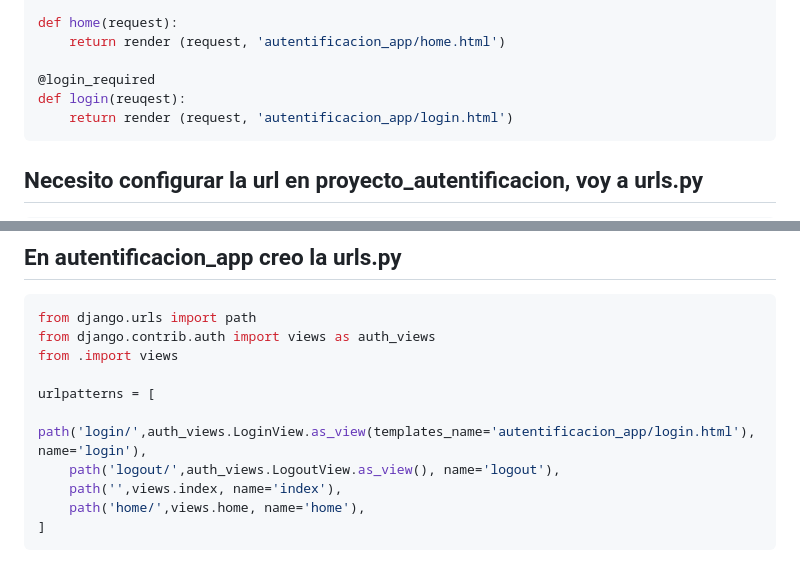
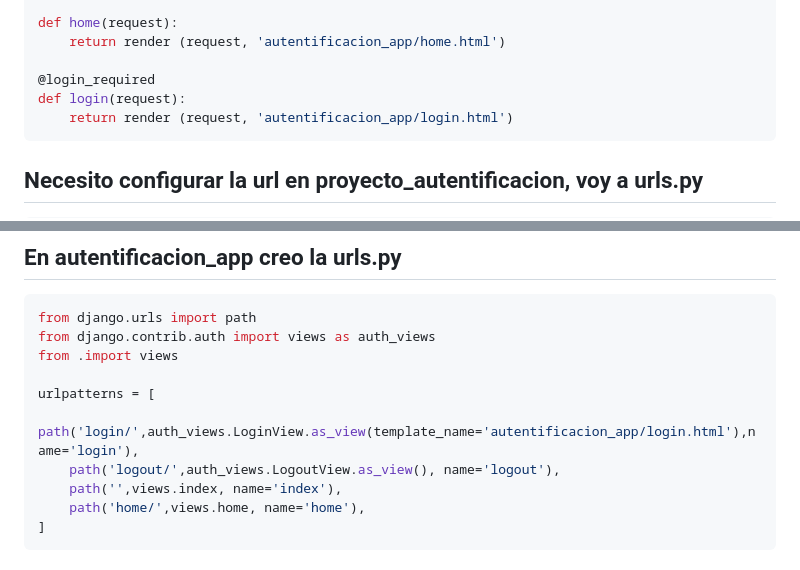
Before and after one commit to bastian319/autentificacion, a Markdown page: README.md, 2 parts joined by grey strips. Drawn GitHub-style.

Commit message:
Correcion del readme

````diff
--- a/README.md
+++ b/README.md
@@ -131,7 +131,7 @@ def home(request):
     return render (request, 'autentificacion_app/home.html')
 
 @login_required
-def login(reuqest):
+def login(request):
     return render (request, 'autentificacion_app/login.html')
 ```
 
@@ -153,7 +153,7 @@ from django.contrib.auth import views as auth_views
 from .import views
 
 urlpatterns = [
-    path('login/',auth_views.LoginView.as_view(templates_name='autentificacion_app/login.html'),name='login'),
+    path('login/',auth_views.LoginView.as_view(template_name='autentificacion_app/login.html'),name='login'),
     path('logout/',auth_views.LogoutView.as_view(), name='logout'),
     path('',views.index, name='index'),
     path('home/',views.home, name='home'),
````
